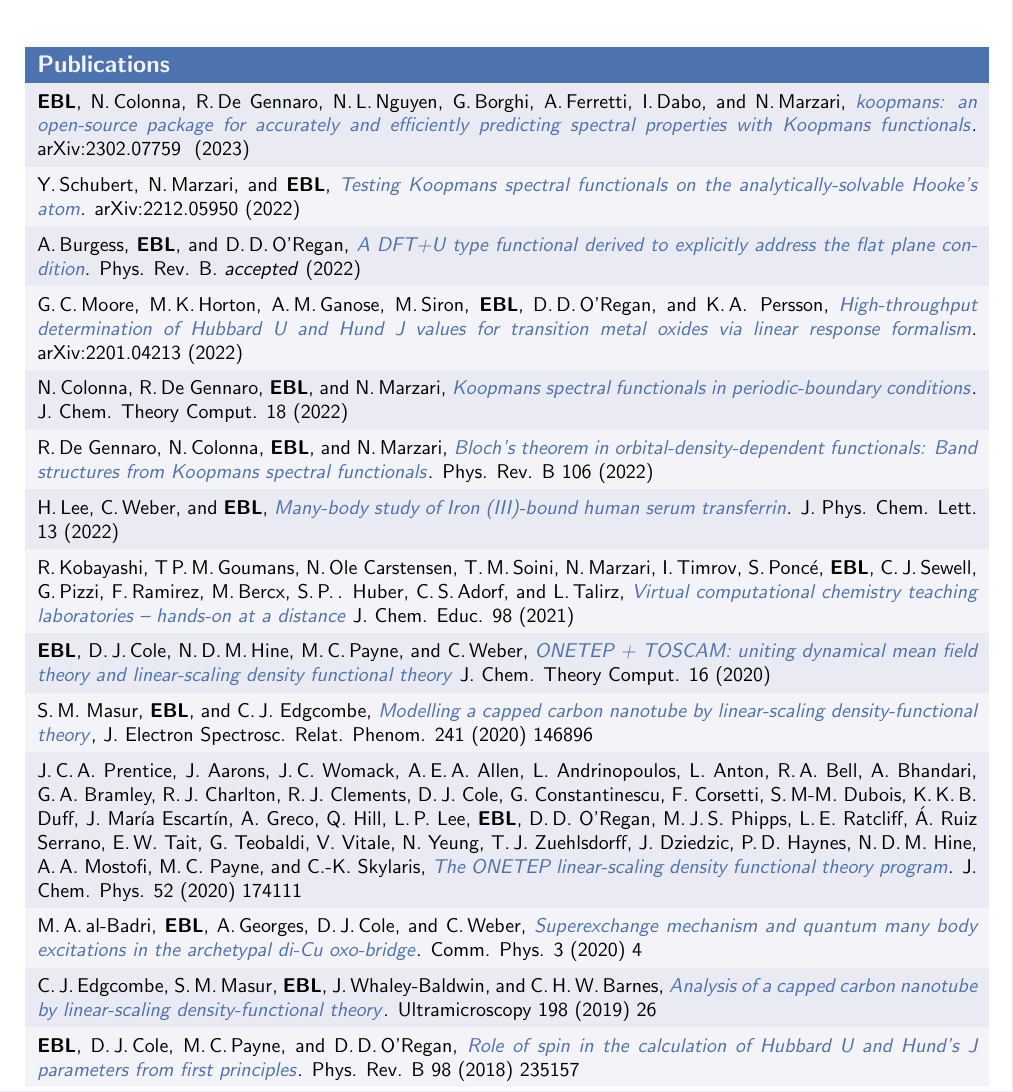
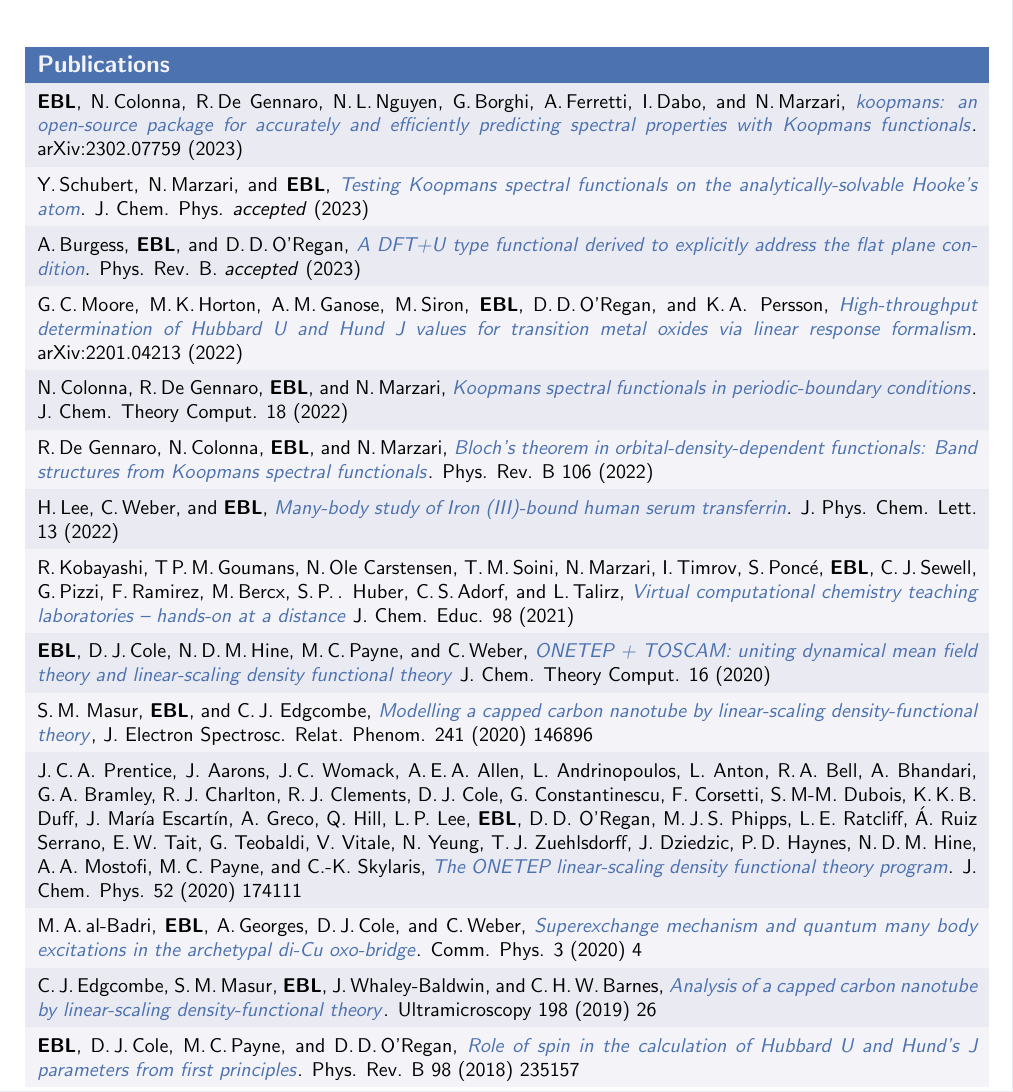
Before and after one commit to elinscott/cv, a LaTeX CV (cv.tex): part of page 4 of 5, cut so that both start at the same text. The pictures show the PDF file cv.pdf that the author committed with the source.

Commit message:
Updated hookium paper to accepted

```diff
--- a/cv.tex
+++ b/cv.tex
@@ -405,13 +405,11 @@
    %\multicolumn{2}{l}{
       \large\textcolor{seaborn_bg_grey_half}{\textbf{Publications}} \\
    %}
-   \textbf{EBL}, N.\,Colonna, R.\,De Gennaro, N.\,L.\,Nguyen, G.\,Borghi, A.\,Ferretti, I.\,Dabo, and N.\,Marzari, \href{https://arxiv.org/abs/2302.07759}{\textit{koopmans: an open-source package for accurately and efficiently predicting spectral properties with Koopmans functionals}}. arXiv:2302.07759
-￼
- (2023)
+   \textbf{EBL}, N.\,Colonna, R.\,De Gennaro, N.\,L.\,Nguyen, G.\,Borghi, A.\,Ferretti, I.\,Dabo, and N.\,Marzari, \href{https://arxiv.org/abs/2302.07759}{\textit{koopmans: an open-source package for accurately and efficiently predicting spectral properties with Koopmans functionals}}. arXiv:2302.07759 (2023)
    \\
-   Y.\,Schubert, N.\,Marzari, and \textbf{EBL}, \href{https://arxiv.org/abs/2212.05950}{\textit{Testing Koopmans spectral functionals on the analytically-solvable Hooke's atom}}. arXiv:2212.05950 (2022)
+   Y.\,Schubert, N.\,Marzari, and \textbf{EBL}, \href{https://arxiv.org/abs/2212.05950}{\textit{Testing Koopmans spectral functionals on the analytically-solvable Hooke's atom}}. J. Chem. Phys. \emph{accepted} (2023)
    \\
-   A.\,Burgess, \textbf{EBL}, and D.\,D.\,O'Regan, \href{https://arxiv.org/abs/2210.17404}{\textit{A DFT+U type functional derived to explicitly address the flat plane condition}}. Phys. Rev. B. \emph{accepted} (2022)
+   A.\,Burgess, \textbf{EBL}, and D.\,D.\,O'Regan, \href{https://arxiv.org/abs/2210.17404}{\textit{A DFT+U type functional derived to explicitly address the flat plane condition}}. Phys. Rev. B. \emph{accepted} (2023)
    \\
    G.\,C.\,Moore, M.\,K.\,Horton, A.\,M.\,Ganose, M.\,Siron, \textbf{EBL}, D.\,D.\,O'Regan, and K.\,A.\, Persson, \href{https://arxiv.org/abs/2201.04213}{\textit{High-throughput determination of Hubbard U and Hund J values for transition metal oxides via linear response formalism}}. arXiv:2201.04213 (2022) \\
    N.\,Colonna, R.\,De Gennaro, \textbf{EBL}, and N.\,Marzari, \href{https://pubs.acs.org/doi/10.1021/acs.jctc.2c00161}{\textit{Koopmans spectral functionals in periodic-boundary conditions}}. J. Chem. Theory Comput. 18 (2022)                                                                                                                                                                                                                                                                                                                                                                                                                                                                                                                                                                 \\ %&                                                 \\
```
Also changed, not shown: cv.pdf.
